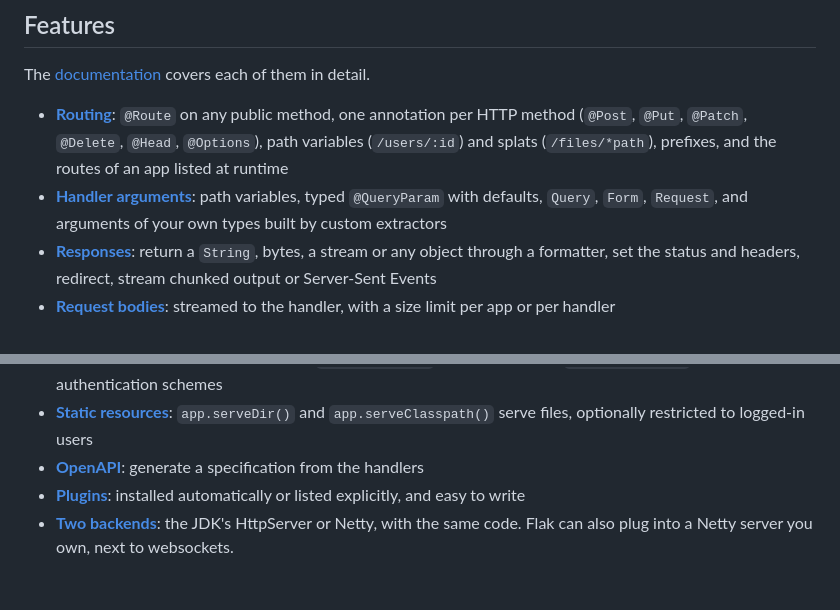
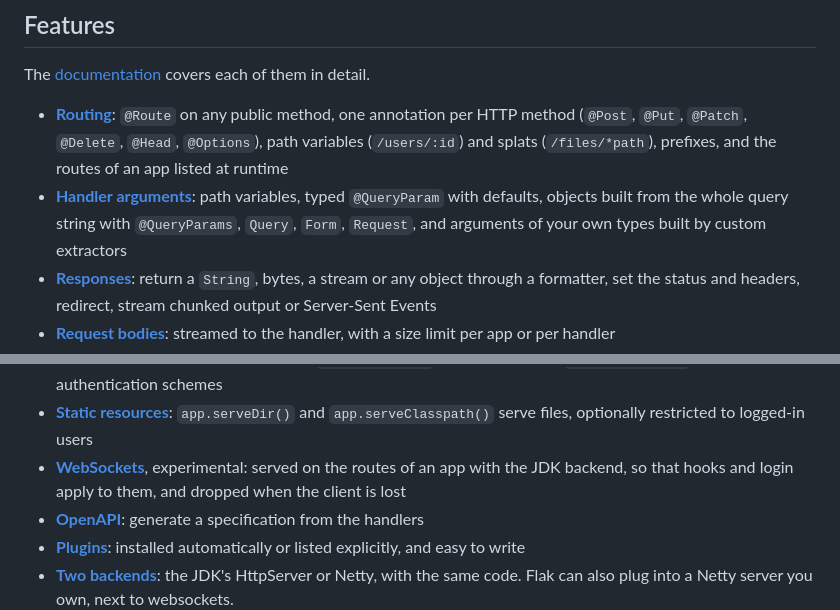
Before and after one commit to pcdv/flak, a Markdown page: README.md, 2 parts joined by grey strips. Drawn GitHub-style; blank space fills up the shorter version.

Commit message:
README: list websockets and @QueryParams among the features

```diff
--- a/README.md
+++ b/README.md
@@ -107,8 +107,9 @@ The [documentation](docs/README.md) covers each of them in detail.
   `@Options`), path variables (`/users/:id`) and splats (`/files/*path`),
   prefixes, and the routes of an app listed at runtime
 - **[Handler arguments](docs/arguments.md)**: path variables, typed
-  `@QueryParam` with defaults, `Query`, `Form`, `Request`, and arguments of
-  your own types built by custom extractors
+  `@QueryParam` with defaults, objects built from the whole query string
+  with `@QueryParams`, `Query`, `Form`, `Request`, and arguments of your own
+  types built by custom extractors
 - **[Responses](docs/responses.md)**: return a `String`, bytes, a stream or
   any object through a formatter, set the status and headers, redirect,
   stream chunked output or Server-Sent Events
@@ -128,6 +129,9 @@ The [documentation](docs/README.md) covers each of them in detail.
 - **[Static resources](docs/static-resources.md)**: `app.serveDir()` and
   `app.serveClasspath()` serve files, optionally restricted to logged-in
   users
+- **[WebSockets](docs/websocket.md)**, experimental: served on the routes
+  of an app with the JDK backend, so that hooks and login apply to them, and
+  dropped when the client is lost
 - **[OpenAPI](docs/openapi.md)**: generate a specification from the handlers
 - **[Plugins](docs/plugins.md)**: installed automatically or listed
   explicitly, and easy to write
```
